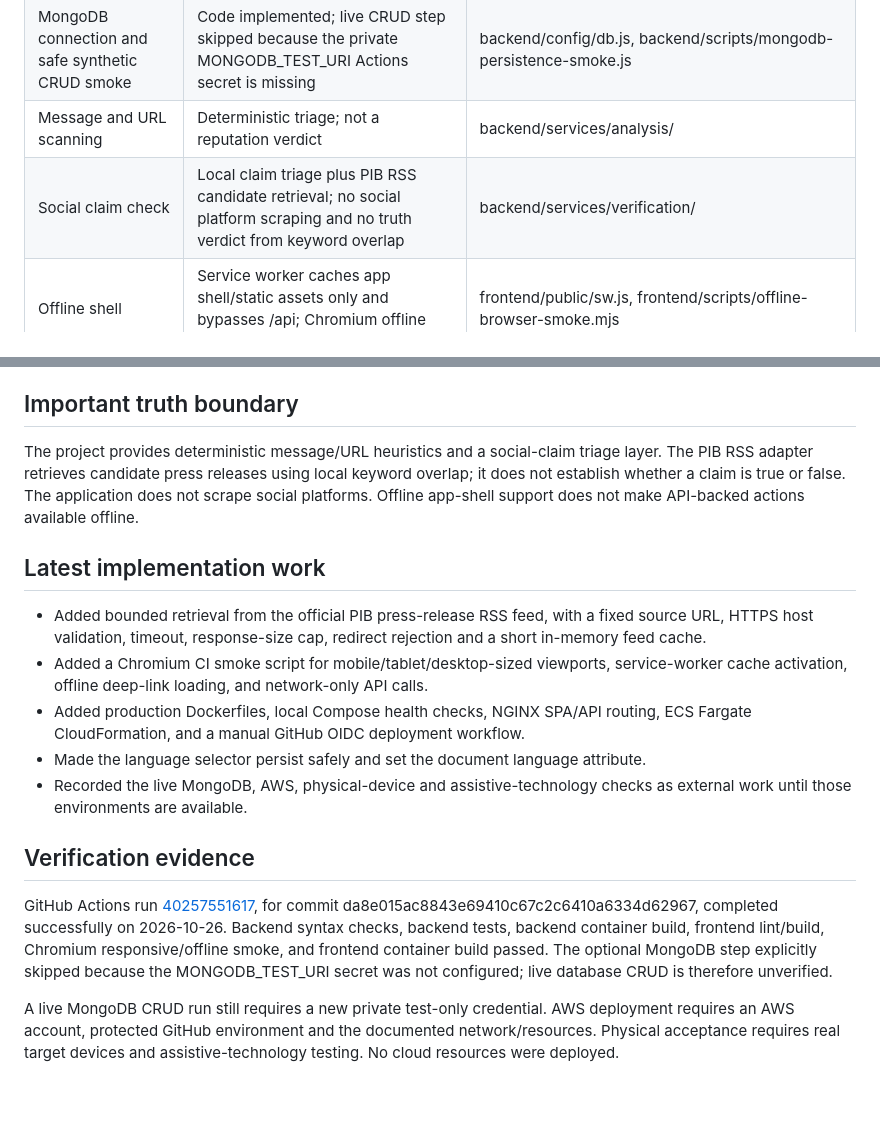
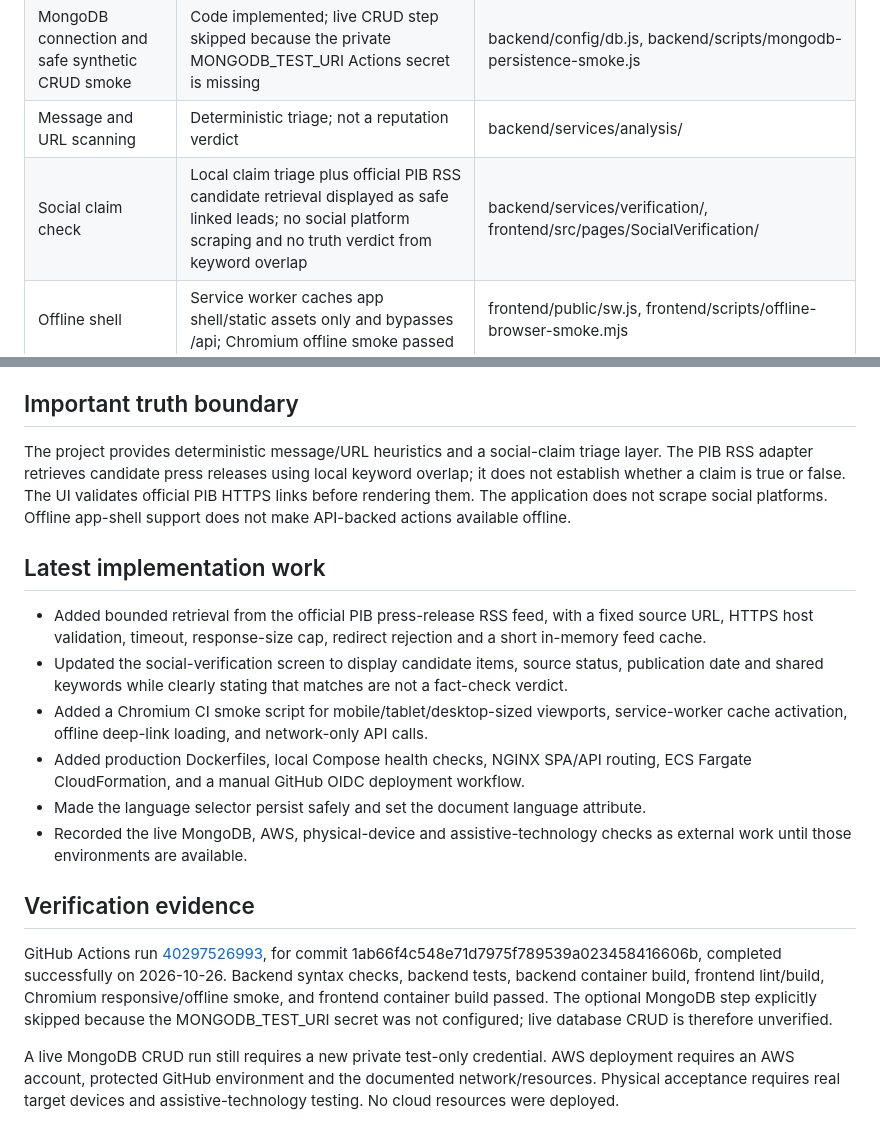
Before and after one commit to shiva31rama-cell/CyberRakshak, a Markdown page: docs/IMPLEMENTATION_AUDIT.md, 2 parts joined by grey strips. GitHub-like rendering; blank space fills up the shorter version.

Commit message:
docs: include evidence UI and latest CI result

```diff
--- a/docs/IMPLEMENTATION_AUDIT.md
+++ b/docs/IMPLEMENTATION_AUDIT.md
@@ -15,7 +15,7 @@
 | Frontend and backend foundation | Implemented | frontend/, backend/ |
 | MongoDB connection and safe synthetic CRUD smoke | Code implemented; live CRUD step skipped because the private MONGODB_TEST_URI Actions secret is missing | backend/config/db.js, backend/scripts/mongodb-persistence-smoke.js |
 | Message and URL scanning | Deterministic triage; not a reputation verdict | backend/services/analysis/ |
-| Social claim check | Local claim triage plus PIB RSS candidate retrieval; no social platform scraping and no truth verdict from keyword overlap | backend/services/verification/ |
+| Social claim check | Local claim triage plus official PIB RSS candidate retrieval displayed as safe linked leads; no social platform scraping and no truth verdict from keyword overlap | backend/services/verification/, frontend/src/pages/SocialVerification/ |
 | Offline shell | Service worker caches app shell/static assets only and bypasses /api; Chromium offline smoke passed | frontend/public/sw.js, frontend/scripts/offline-browser-smoke.mjs |
 | Browser sizes | CI emulates 390px, 820px and 1440px layouts; physical device and assistive-technology checks remain open | .github/workflows/ci.yml |
 | Deployment | Docker Compose and AWS ECS Fargate templates/workflow added; no cloud resources deployed | Dockerfiles, docker-compose.yml, deployment/aws/ecs.yml, .github/workflows/aws-deploy.yml |
@@ -33,11 +33,12 @@ The web container serves the SPA and proxies API paths in local Compose. AWS use
 
 ## Important truth boundary
 
-The project provides deterministic message/URL heuristics and a social-claim triage layer. The PIB RSS adapter retrieves candidate press releases using local keyword overlap; it does not establish whether a claim is true or false. The application does not scrape social platforms. Offline app-shell support does not make API-backed actions available offline.
+The project provides deterministic message/URL heuristics and a social-claim triage layer. The PIB RSS adapter retrieves candidate press releases using local keyword overlap; it does not establish whether a claim is true or false. The UI validates official PIB HTTPS links before rendering them. The application does not scrape social platforms. Offline app-shell support does not make API-backed actions available offline.
 
 ## Latest implementation work
 
 - Added bounded retrieval from the official PIB press-release RSS feed, with a fixed source URL, HTTPS host validation, timeout, response-size cap, redirect rejection and a short in-memory feed cache.
+- Updated the social-verification screen to display candidate items, source status, publication date and shared keywords while clearly stating that matches are not a fact-check verdict.
 - Added a Chromium CI smoke script for mobile/tablet/desktop-sized viewports, service-worker cache activation, offline deep-link loading, and network-only API calls.
 - Added production Dockerfiles, local Compose health checks, NGINX SPA/API routing, ECS Fargate CloudFormation, and a manual GitHub OIDC deployment workflow.
 - Made the language selector persist safely and set the document language attribute.
@@ -45,6 +46,6 @@ The project provides deterministic message/URL heuristics and a social-claim tri
 
 ## Verification evidence
 
-GitHub Actions run [40257551617](https://github.com/shiva31rama-cell/CyberRakshak/actions/runs/40257551617), for commit da8e015ac8843e69410c67c2c6410a6334d62967, completed successfully on 2026-10-26. Backend syntax checks, backend tests, backend container build, frontend lint/build, Chromium responsive/offline smoke, and frontend container build passed. The optional MongoDB step explicitly skipped because the MONGODB_TEST_URI secret was not configured; live database CRUD is therefore unverified.
+GitHub Actions run [40297526993](https://github.com/shiva31rama-cell/CyberRakshak/actions/runs/40297526993), for commit 1ab66f4c548e71d7975f789539a023458416606b, completed successfully on 2026-10-26. Backend syntax checks, backend tests, backend container build, frontend lint/build, Chromium responsive/offline smoke, and frontend container build passed. The optional MongoDB step explicitly skipped because the MONGODB_TEST_URI secret was not configured; live database CRUD is therefore unverified.
 
 A live MongoDB CRUD run still requires a new private test-only credential. AWS deployment requires an AWS account, protected GitHub environment and the documented network/resources. Physical acceptance requires real target devices and assistive-technology testing. No cloud resources were deployed.
```
